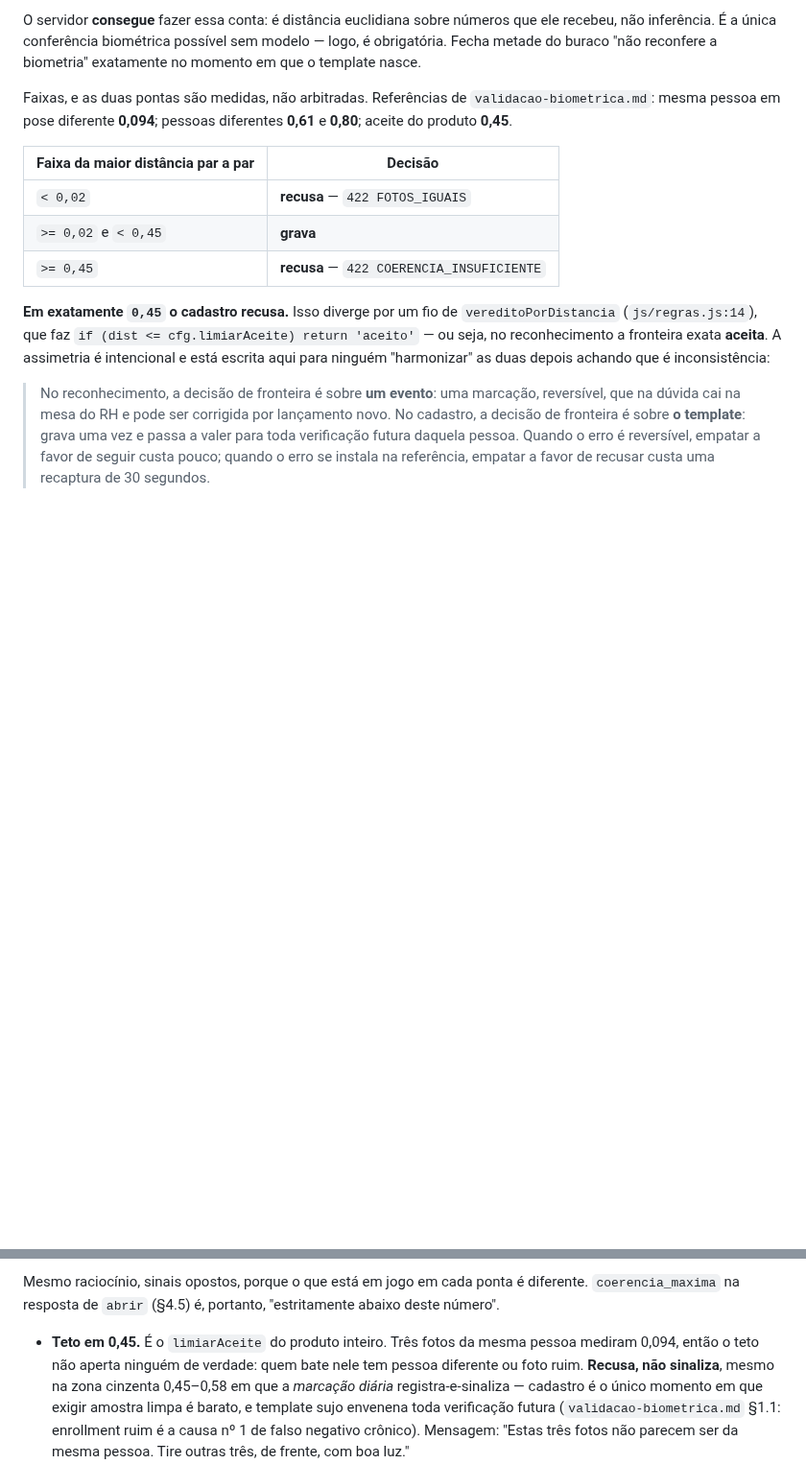
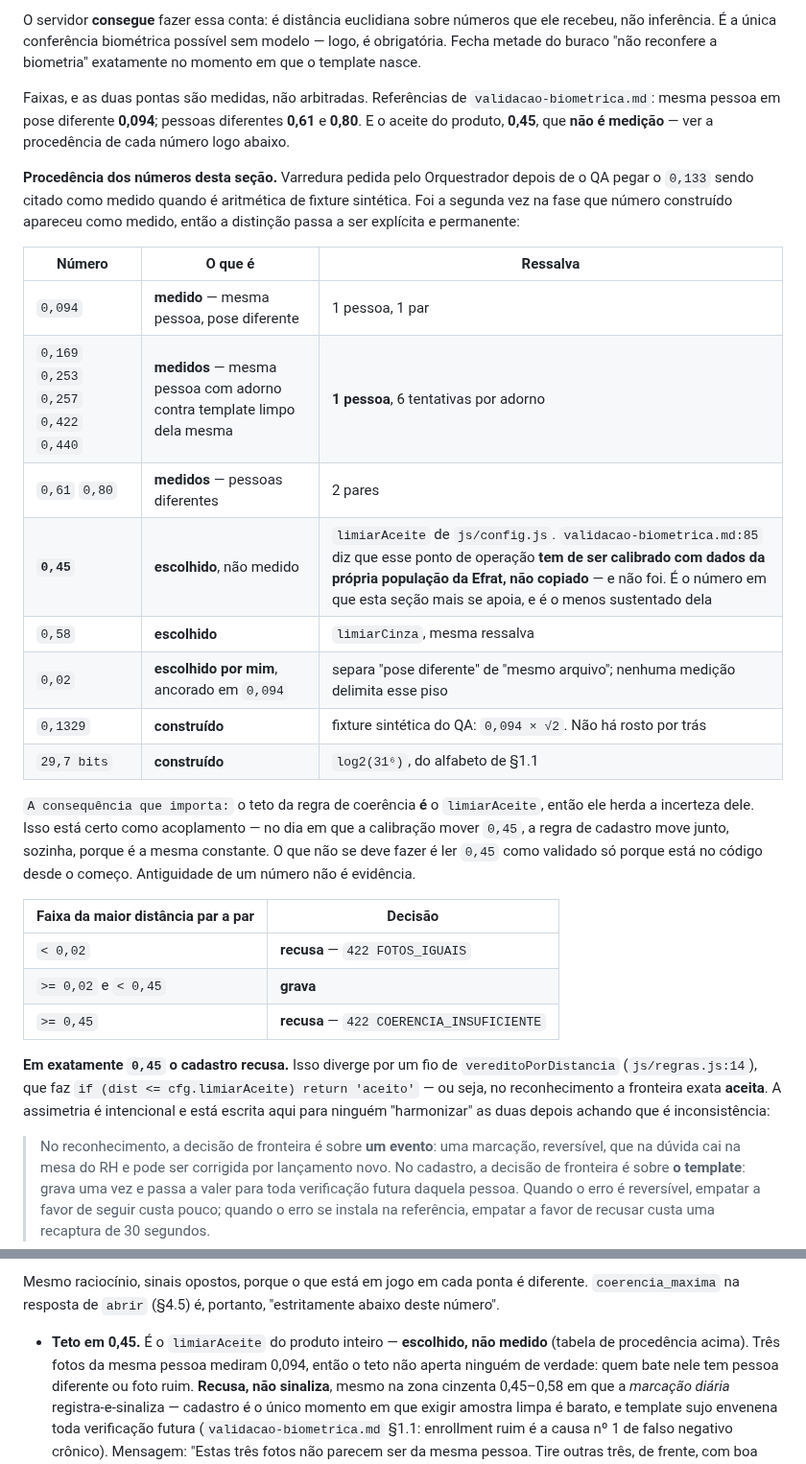
Before and after one commit to BRL4528/control_face_id, a Markdown page: docs/fase3-contrato.md, 2 parts joined by grey strips. Shown at 96% size. GitHub-like rendering; blank space fills up the shorter version.

Commit message:
T-65D806: tabela de procedencia dos numeros — medido, escolhido, construido
Varredura pedida pelo Orquestrador depois de o QA pegar o 0,133 citado como medido quando
e aritmetica de fixture sintetica. Foi a segunda vez na fase que numero construido apareceu
como medido, entao a distincao virou tabela permanente em vez de cuidado pontual.

O achado maior nao foi o 0,133: e o proprio 0,45. Ele estava listado na mesma frase que as
tres medicoes de referencia — "mesma pessoa 0,094, pessoas diferentes 0,61 e 0,80, aceite
do produto 0,45" — como se fosse do mesmo tipo. Nao e: e limiar ESCOLHIDO, e o
validacao-biometrica.md:85 diz explicitamente que esse ponto de operacao tem de ser
calibrado com dados da propria populacao e nao copiado, e nao foi. E o numero em que a
secao 4.2 mais se apoia e o menos sustentado dela.

A consequencia esta escrita e e tranquilizadora quanto ao acoplamento: o teto da regra de
coerencia E o limiarAceite, entao quando a calibracao mover 0,45 a regra de cadastro move
junto, sozinha. O que nao se deve e ler 0,45 como validado por estar no codigo desde o
comeco — antiguidade de um numero nao e evidencia.

Registrei tambem o n de cada medicao, que estava faltando: as cinco distancias de adorno
sao de UMA pessoa, 6 tentativas cada.

Co-Authored-By: Claude Opus 5 <noreply@anthropic.com>

```diff
--- a/docs/fase3-contrato.md
+++ b/docs/fase3-contrato.md
@@ -1018,7 +1018,30 @@ exatamente no momento em que o template nasce.
 
 Faixas, e as duas pontas são medidas, não arbitradas. Referências de
 `validacao-biometrica.md`: mesma pessoa em pose diferente **0,094**; pessoas
-diferentes **0,61** e **0,80**; aceite do produto **0,45**.
+diferentes **0,61** e **0,80**. E o aceite do produto, **0,45**, que **não é medição** —
+ver a procedência de cada número logo abaixo.
+
+**Procedência dos números desta seção.** Varredura pedida pelo Orquestrador depois de o QA
+pegar o `0,133` sendo citado como medido quando é aritmética de fixture sintética. Foi a
+segunda vez na fase que número construído apareceu como medido, então a distinção passa a
+ser explícita e permanente:
+
+| Número | O que é | Ressalva |
+|---|---|---|
+| `0,094` | **medido** — mesma pessoa, pose diferente | 1 pessoa, 1 par |
+| `0,169` `0,253` `0,257` `0,422` `0,440` | **medidos** — mesma pessoa com adorno contra template limpo dela mesma | **1 pessoa**, 6 tentativas por adorno |
+| `0,61` `0,80` | **medidos** — pessoas diferentes | 2 pares |
+| **`0,45`** | **escolhido**, não medido | `limiarAceite` de `js/config.js`. `validacao-biometrica.md:85` diz que esse ponto de operação **tem de ser calibrado com dados da própria população da Efrat, não copiado** — e não foi. É o número em que esta seção mais se apoia, e é o menos sustentado dela |
+| `0,58` | **escolhido** | `limiarCinza`, mesma ressalva |
+| `0,02` | **escolhido por mim**, ancorado em `0,094` | separa "pose diferente" de "mesmo arquivo"; nenhuma medição delimita esse piso |
+| `0,1329` | **construído** | fixture sintética do QA: `0,094 × √2`. Não há rosto por trás |
+| `29,7 bits` | **construído** | `log2(31⁶)`, do alfabeto de §1.1 |
+
+`A consequência que importa:` o teto da regra de coerência **é** o `limiarAceite`, então
+ele herda a incerteza dele. Isso está certo como acoplamento — no dia em que a calibração
+mover `0,45`, a regra de cadastro move junto, sozinha, porque é a mesma constante. O que
+não se deve fazer é ler `0,45` como validado só porque está no código desde o começo.
+Antiguidade de um número não é evidência.
 
 | Faixa da maior distância par a par | Decisão |
 |---|---|
@@ -1043,7 +1066,8 @@ Mesmo raciocínio, sinais opostos, porque o que está em jogo em cada ponta é
 diferente. `coerencia_maxima` na resposta de `abrir` (§4.5) é, portanto,
 "estritamente abaixo deste número".
 
-- **Teto em 0,45.** É o `limiarAceite` do produto inteiro. Três fotos da mesma
+- **Teto em 0,45.** É o `limiarAceite` do produto inteiro — **escolhido, não medido**
+  (tabela de procedência acima). Três fotos da mesma
   pessoa mediram 0,094, então o teto não aperta ninguém de verdade: quem bate
   nele tem pessoa diferente ou foto ruim. **Recusa, não sinaliza**, mesmo na zona
   cinzenta 0,45–0,58 em que a *marcação diária* registra-e-sinaliza — cadastro é
```
